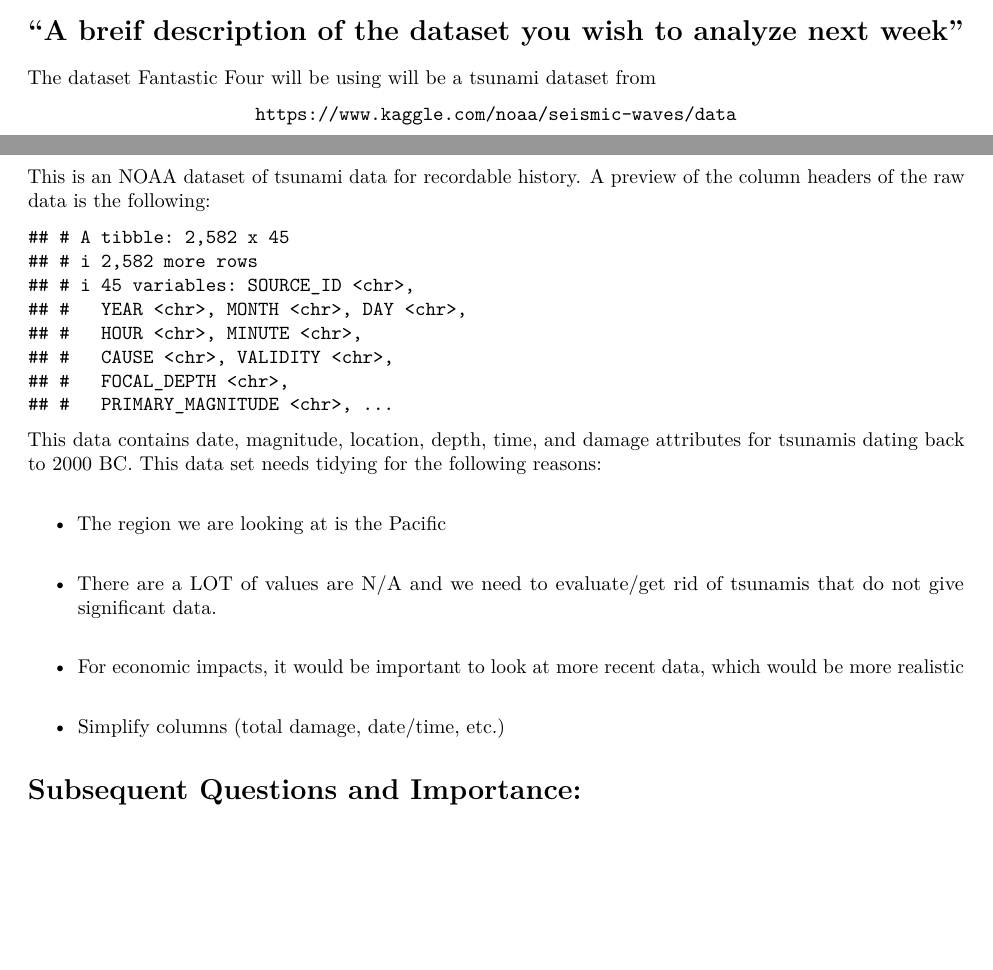
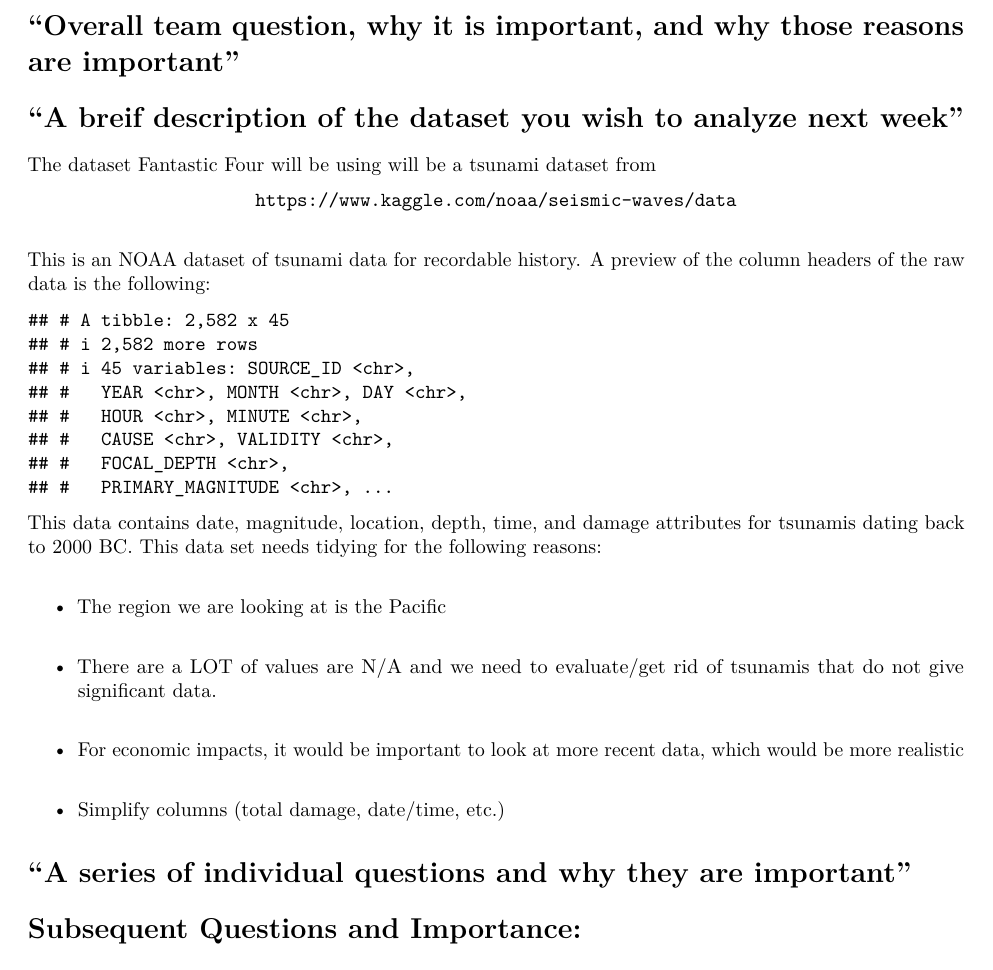
Before and after one commit to bakerscott/CU-APPM2720, an R Markdown document (m3/Lab7/FantasticFour_Lab_7.Rmd): two parts of pages 1 and 2 of 2 before the commit and part of page 2 of 2 after it, the two joined at a grey line, cut at the place of the change, the shorter picture padded with empty space. Rendered offline with R 4.5, knitr and Pandoc, then LaTeX, with nearby package versions.

Commit message:
fixed stuff

```diff
--- a/m3/Lab7/FantasticFour_Lab_7.Rmd
+++ b/m3/Lab7/FantasticFour_Lab_7.Rmd
@@ -30,6 +30,8 @@ The second question to look at is:\
 \begin{center}\textbf{What are the patterns in tsunamis in the Pacific and how to they relate to ones recorded in Hawaii?}\end{center}\ \
 This question is important because by being able to see relationships between waves in Hawaii and other places in the Pacific, we can put together our resources in order to better prepare and educate society in order to minimize impact.
 
+# "Overall team question, why it is important, and why those reasons are important"
+
 
 # "A breif description of the dataset you wish to analyze next week"
 The dataset Fantastic Four will be using will be a tsunami dataset from\ \begin{center}\texttt{https://www.kaggle.com/noaa/seismic-waves/data}\end{center}\ \
@@ -47,6 +49,7 @@ This data contains date, magnitude, location, depth, time, and damage attributes
 * For economic impacts, it would be important to look at more recent data, which would be more realistic\
 * Simplify columns (total damage, date/time, etc.)
 
+# "A series of individual questions and why they are important"
 
 # Subsequent Questions and Importance:
 
```
